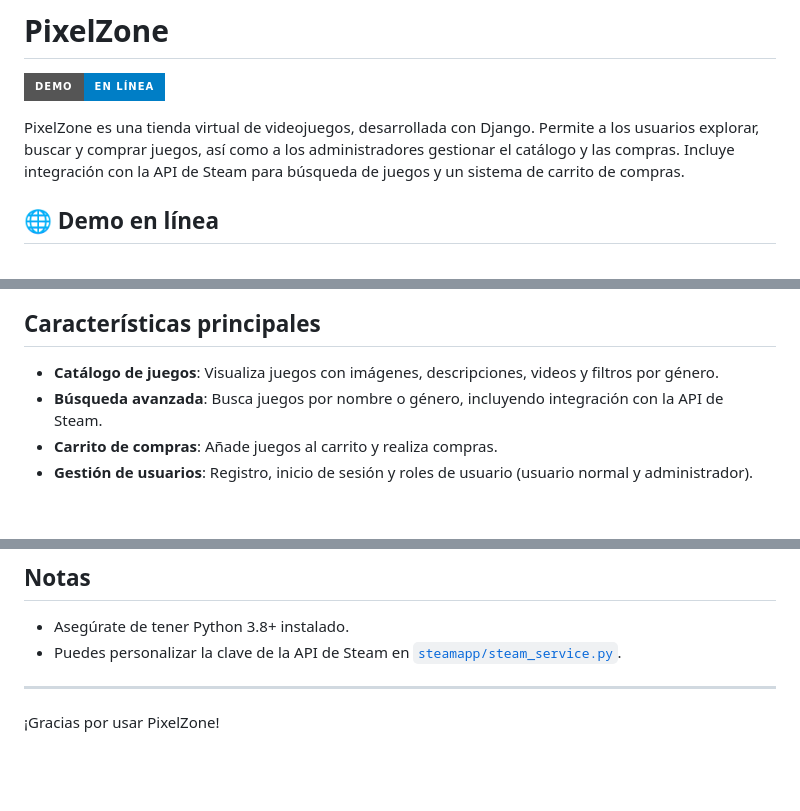
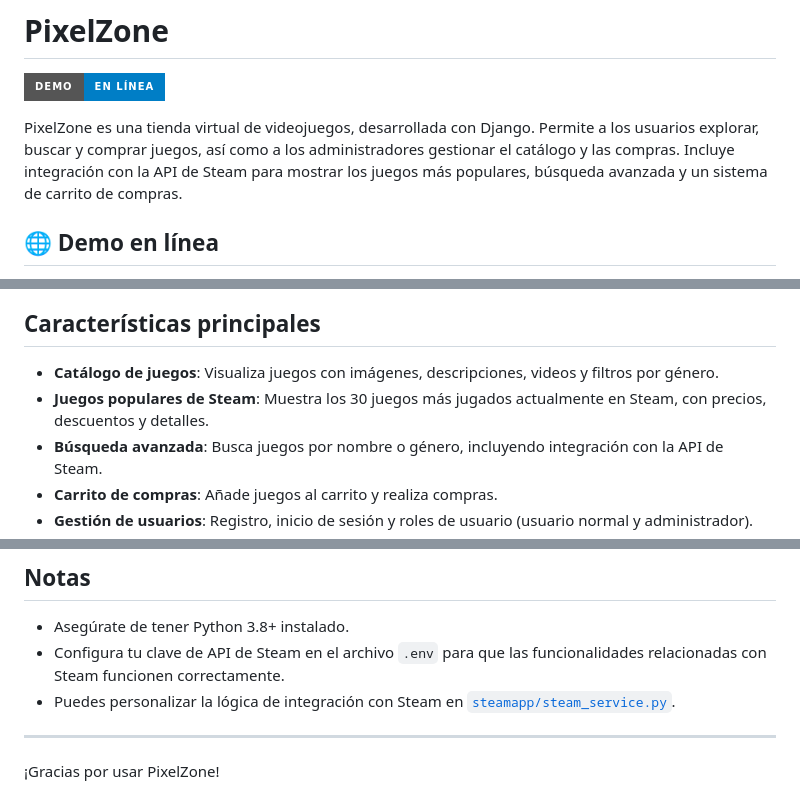
Before and after one commit to Adavidfr/pixelzone, a Markdown page: README.md, 3 parts joined by grey strips. Drawn GitHub-style; badges without logos; blank space fills up the shorter version.

```diff
--- a/README.md
+++ b/README.md
@@ -2,7 +2,7 @@
 
 [![Ver demo](https://img.shields.io/badge/Demo-en%20línea-blue?style=for-the-badge)](https://pixelzone.onrender.com)
 
-PixelZone es una tienda virtual de videojuegos, desarrollada con Django. Permite a los usuarios explorar, buscar y comprar juegos, así como a los administradores gestionar el catálogo y las compras. Incluye integración con la API de Steam para búsqueda de juegos y un sistema de carrito de compras.
+PixelZone es una tienda virtual de videojuegos, desarrollada con Django. Permite a los usuarios explorar, buscar y comprar juegos, así como a los administradores gestionar el catálogo y las compras. Incluye integración con la API de Steam para mostrar los juegos más populares, búsqueda avanzada y un sistema de carrito de compras.
 
 ## 🌐 Demo en línea
 
@@ -28,6 +28,7 @@ Puedes acceder a la aplicación desplegada en:
 ## Características principales
 
 - **Catálogo de juegos**: Visualiza juegos con imágenes, descripciones, videos y filtros por género.
+- **Juegos populares de Steam**: Muestra los 30 juegos más jugados actualmente en Steam, con precios, descuentos y detalles.
 - **Búsqueda avanzada**: Busca juegos por nombre o género, incluyendo integración con la API de Steam.
 - **Carrito de compras**: Añade juegos al carrito y realiza compras.
 - **Gestión de usuarios**: Registro, inicio de sesión y roles de usuario (usuario normal y administrador).
@@ -105,7 +141,8 @@ Puedes acceder a la aplicación desplegada en:
 ## Notas
 
 - Asegúrate de tener Python 3.8+ instalado.
-- Puedes personalizar la clave de la API de Steam en [`steamapp/steam_service.py`](steamapp/steam_service.py).
+- Configura tu clave de API de Steam en el archivo `.env` para que las funcionalidades relacionadas con Steam funcionen correctamente.
+- Puedes personalizar la lógica de integración con Steam en [`steamapp/steam_service.py`](steamapp/steam_service.py).
 
 ---
 
```
Also changed, not shown: other parts of README.md (+40 -5 lines).
